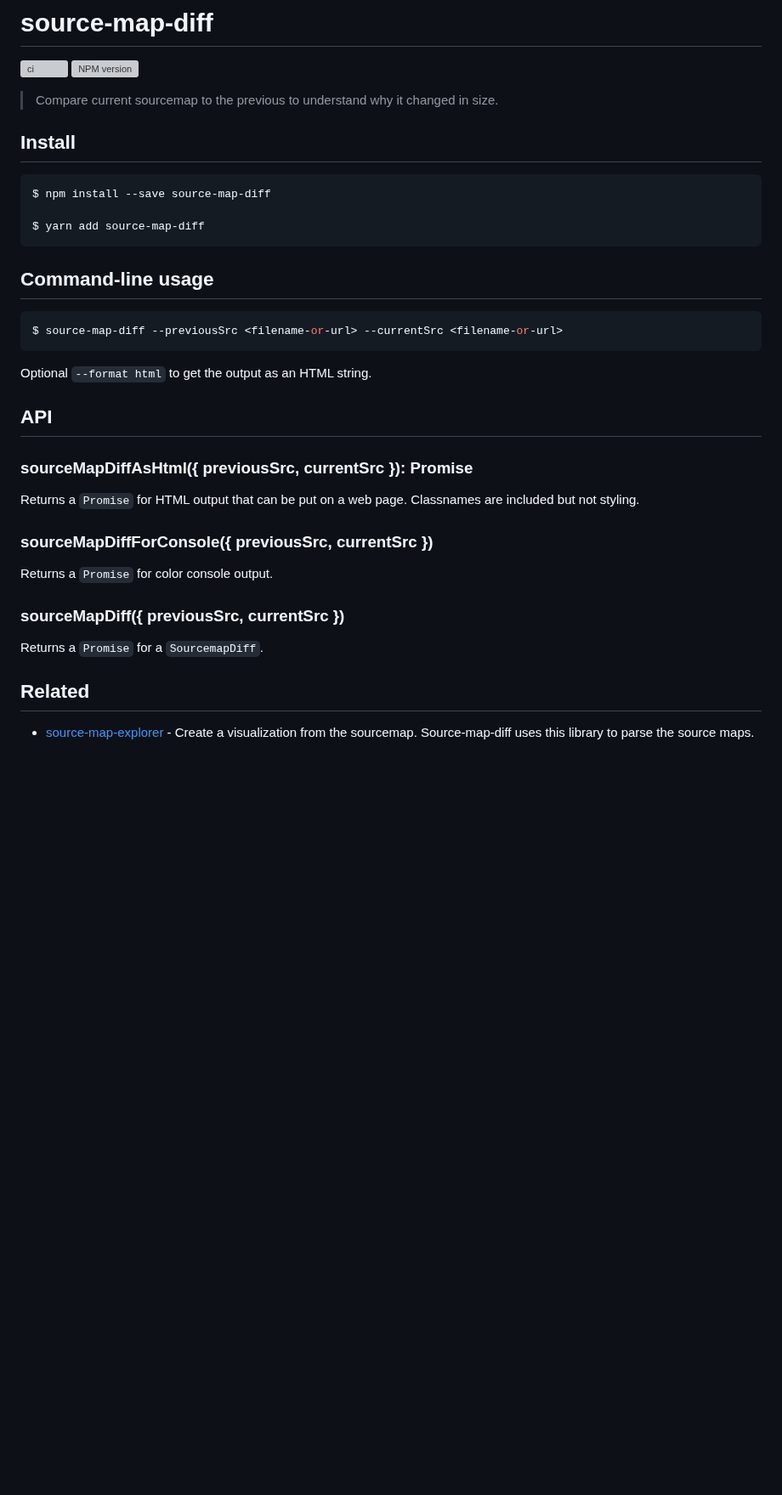
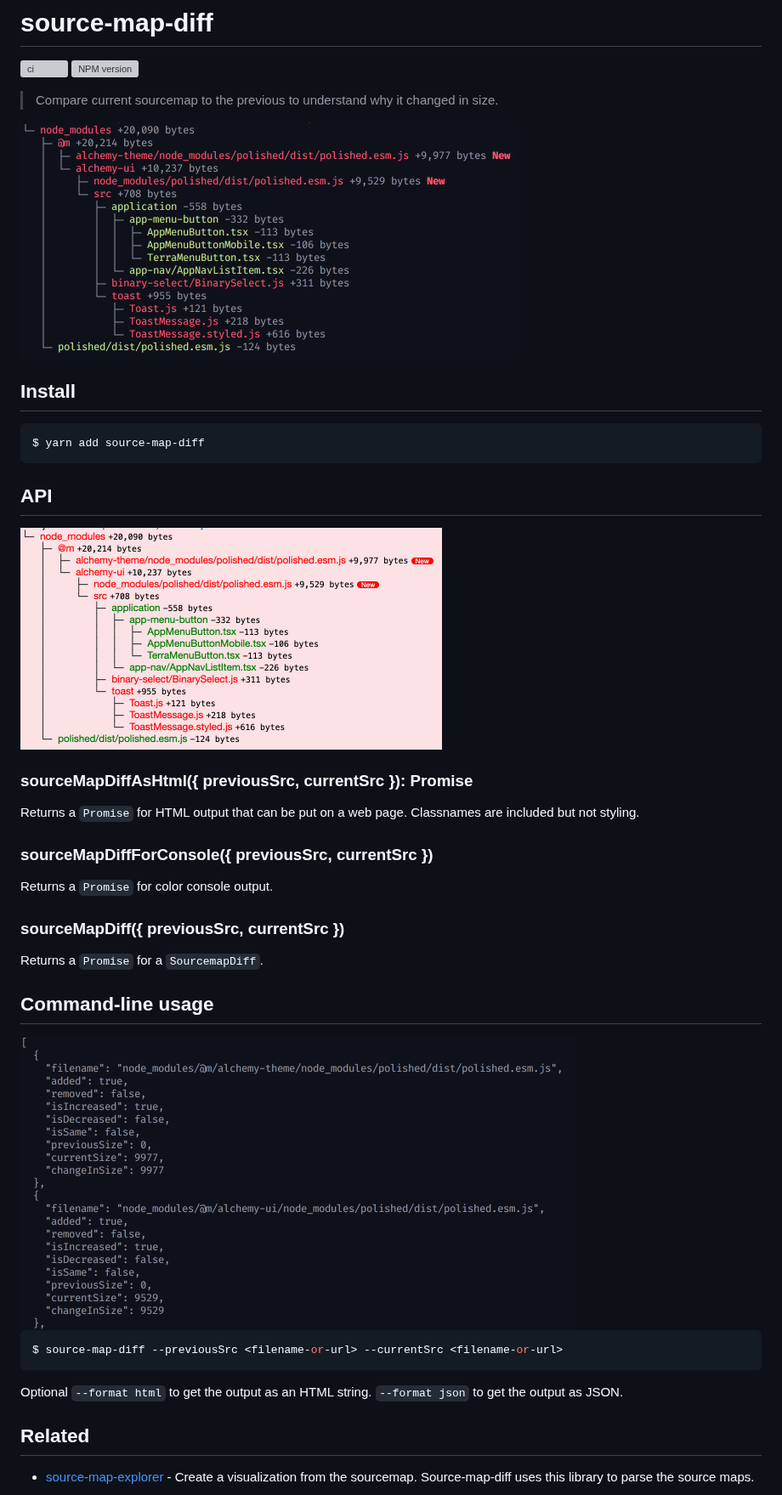
Before and after one commit to dylang/source-map-diff, a Markdown page: README.md, the part around the change. Shown at 85% size. Drawn GitHub-style; pictures changed too: screenshots/cli.png (added), screenshots/html.png (added), screenshots/json.png (added); blank space fills up the shorter version; grey boxes are pictures that could not be loaded.

Commit message:
Add screenshots

````diff
--- a/README.md
+++ b/README.md
@@ -5,27 +5,22 @@
 
 > Compare current sourcemap to the previous to understand why it changed in size.
 
+<img src="screenshots/cli.png" width="585">
+
 ## Install
 
 ```
-$ npm install --save source-map-diff
-
 $ yarn add source-map-diff
 ```
 
-## Command-line usage
+## API
 
-```bash
-$ source-map-diff --previousSrc <filename-or-url> --currentSrc <filename-or-url>
-```
-
-Optional `--format html` to get the output as an HTML string.
-
-## API
+<img src="screenshots/html.png" width="496">
 
 ### sourceMapDiffAsHtml({ previousSrc, currentSrc }): Promise<string>
 
 Returns a `Promise` for HTML output that can be put on a web page. Classnames are included but not styling.
+
 
 ### sourceMapDiffForConsole({ previousSrc, currentSrc })
 
@@ -35,6 +30,20 @@ Returns a `Promise` for color console output.
 
 Returns a `Promise` for a `SourcemapDiff`.
 
+## Command-line usage
+
+<img src="screenshots/json.png" width="653">
+
+```bash
+$ source-map-diff --previousSrc <filename-or-url> --currentSrc <filename-or-url>
+```
+
+Optional
+`--format html` to get the output as an HTML string.
+`--format json` to get the output as JSON.
+
+
+
 ## Related
 
 - [source-map-explorer](https://github.com/danvk/source-map-explorer) - Create a visualization from the sourcemap. Source-map-diff uses this library to parse the source maps.
````
Also changed, not shown: 1 other file.
